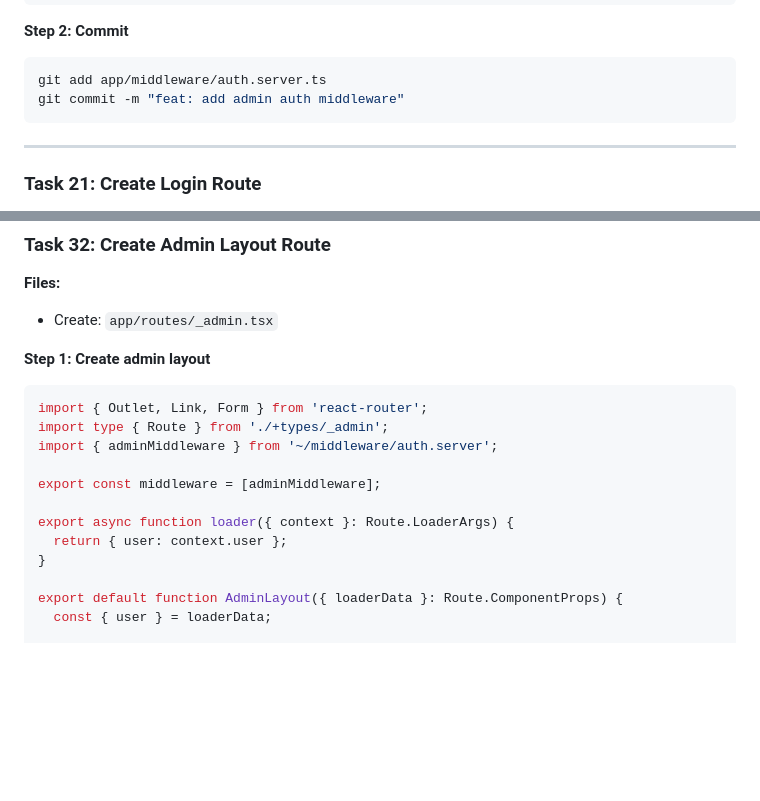
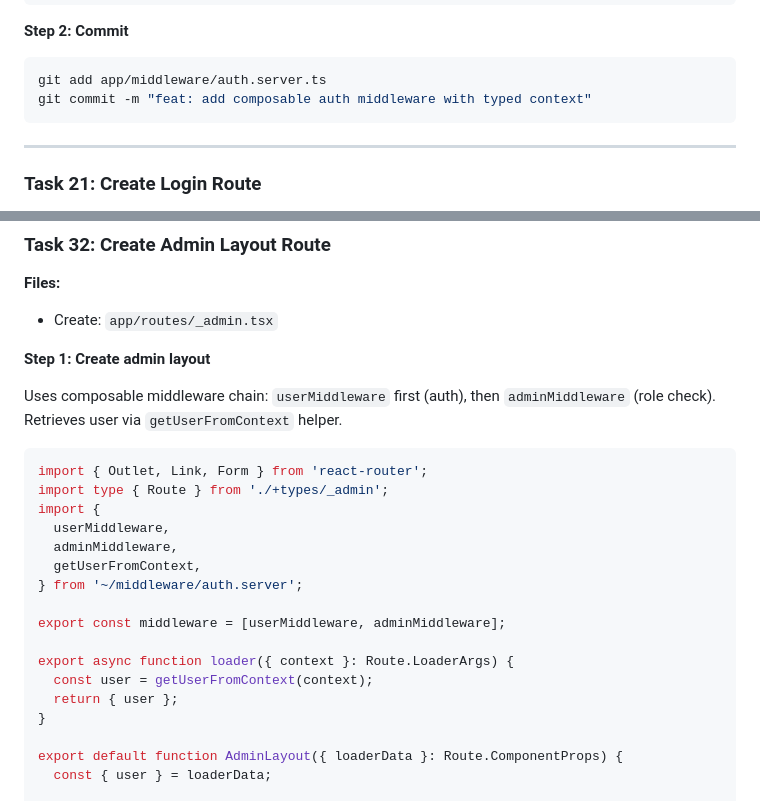
Before and after one commit to wKovacs64/drinks, a Markdown page: docs/plans/2026-01-24-contentful-migration-implementation.md, 2 parts joined by grey strips. GitHub-like rendering; blank space fills up the shorter version.

````diff
--- a/docs/plans/2026-01-24-contentful-migration-implementation.md
+++ b/docs/plans/2026-01-24-contentful-migration-implementation.md
@@ -991,7 +1030,7 @@ export const adminMiddleware: MiddlewareFunction<Response> = async (
 
 ```bash
 git add app/middleware/auth.server.ts
-git commit -m "feat: add admin auth middleware"
+git commit -m "feat: add composable auth middleware with typed context"
 ```
 
 ---
@@ -1601,15 +1640,23 @@ git commit -m "feat: add slug generation utility"
 
 **Step 1: Create admin layout**
 
+Uses composable middleware chain: `userMiddleware` first (auth), then `adminMiddleware` (role check).
+Retrieves user via `getUserFromContext` helper.
+
 ```typescript
 import { Outlet, Link, Form } from 'react-router';
 import type { Route } from './+types/_admin';
-import { adminMiddleware } from '~/middleware/auth.server';
-
-export const middleware = [adminMiddleware];
+import {
+  userMiddleware,
+  adminMiddleware,
+  getUserFromContext,
+} from '~/middleware/auth.server';
+
+export const middleware = [userMiddleware, adminMiddleware];
 
 export async function loader({ context }: Route.LoaderArgs) {
-  return { user: context.user };
+  const user = getUserFromContext(context);
+  return { user };
 }
 
 export default function AdminLayout({ loaderData }: Route.ComponentProps) {
````
Also changed, not shown: other parts of docs/plans/2026-01-24-contentful-migration-implementation.md (+58 -19 lines).
